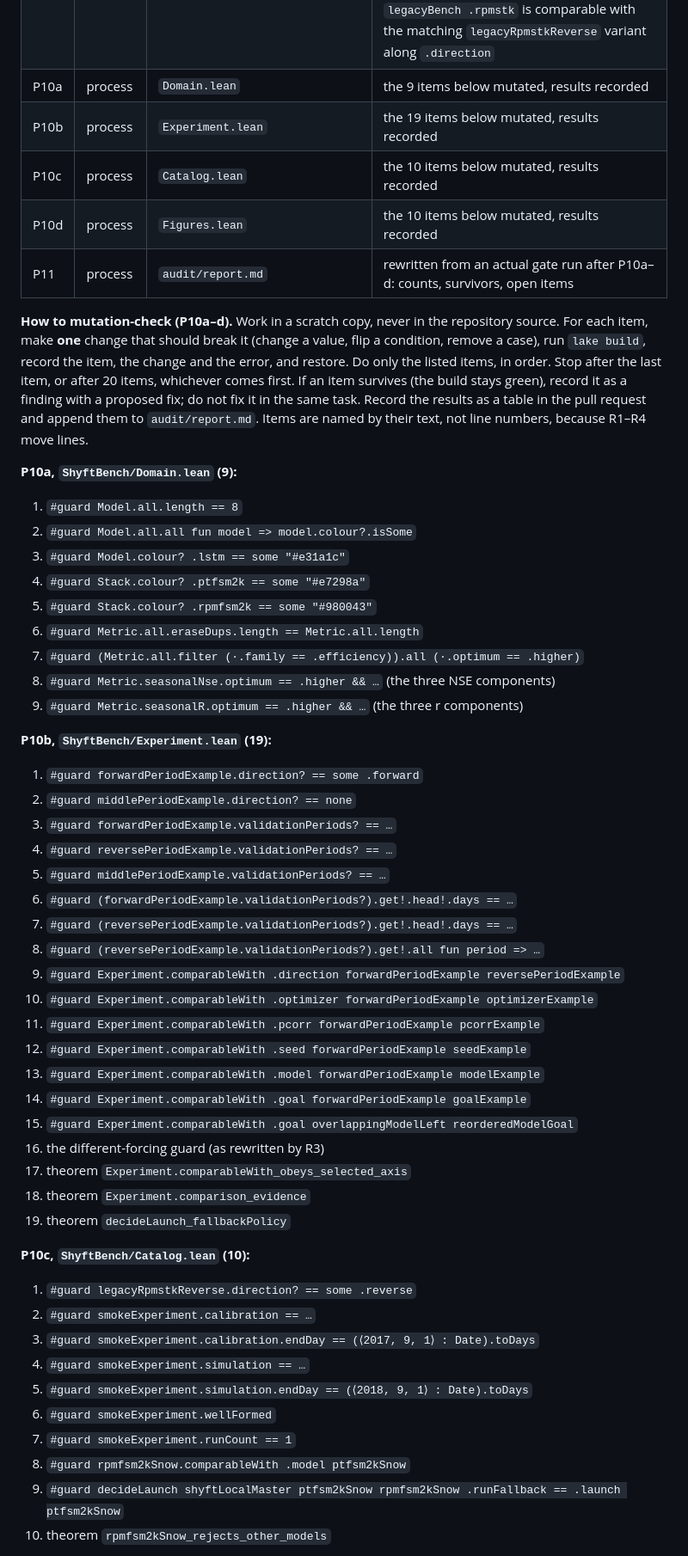
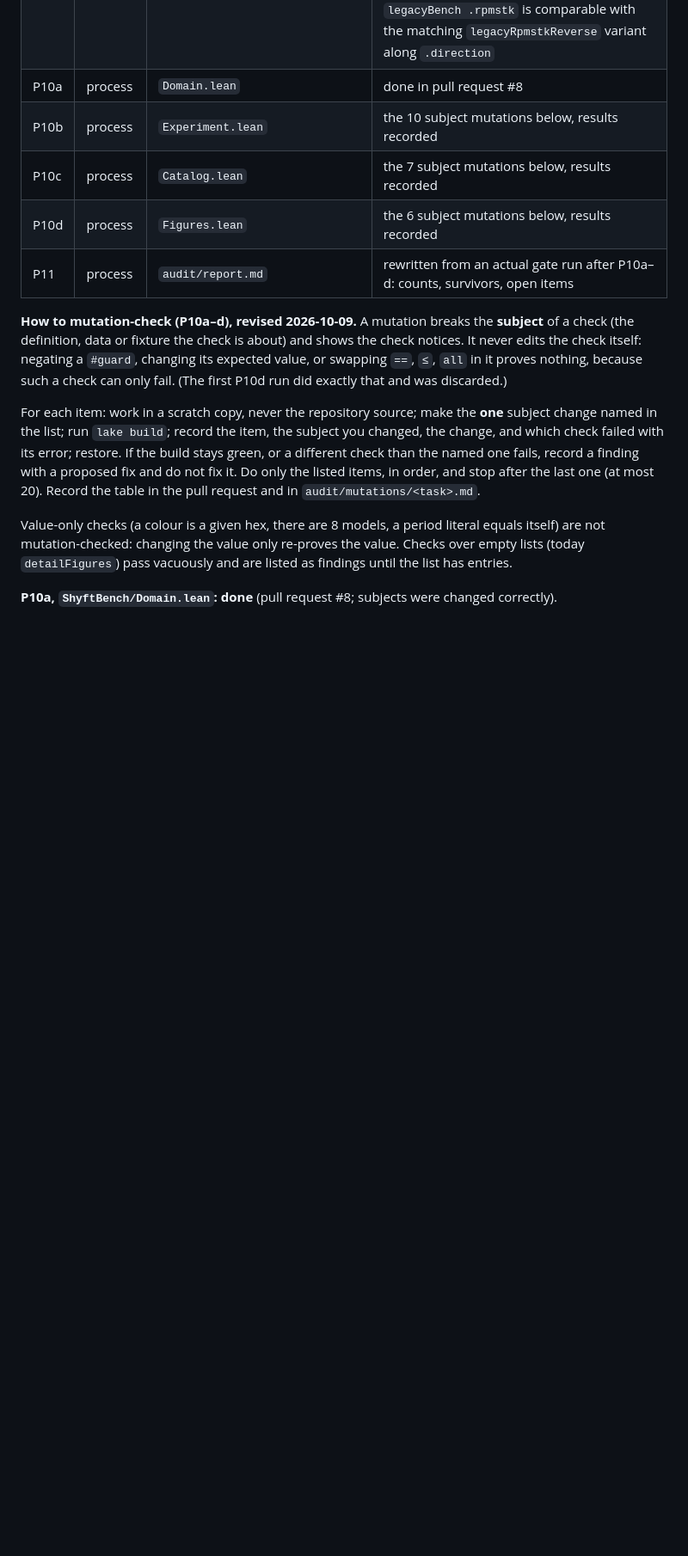
Before and after one commit to osilan/shyft-bench-platform, a Markdown page: docs/briefs/architect-dashboard-data.md, the part around one of its changes. Shown at 86% size. Drawn GitHub-style; blank space fills up the shorter version.

Commit message:
Brief: mutation method mutates the subject, not the check; trimmed P10b-d lists

```diff
--- a/docs/briefs/architect-dashboard-data.md
+++ b/docs/briefs/architect-dashboard-data.md
@@ -304,61 +304,28 @@ Order: R1–R4 first (they change `Experiment.lean`), then P10a–d, then P11.
 | R2 | bug | `bench.experiment.catalogue`, "catalogue is consistent and live" | `Experiment.wellFormed` requires at least one validation segment; a guard shows a forward experiment with 100 days of validation is not well formed |
 | R3 | bug | `bench.compare.matched`, "different forcings cannot be compared" | the different-forcing guard uses a fixture that differs from its partner on the chosen axis and in forcing only, so the guard fails if forcing is made equal |
 | R4 | bug (design) | `bench.compare.matched`, "arms differ only in the chosen axis" | `Experiment.variants` splits an experiment into one pcorr value and one seed (or none) each; guards show the two pcorr variants of `legacyBench .ptgsk` are comparable along `.pcorr`, and the forward variant of `legacyBench .rpmstk` is comparable with the matching `legacyRpmstkReverse` variant along `.direction` |
-| P10a | process | `Domain.lean` | the 9 items below mutated, results recorded |
-| P10b | process | `Experiment.lean` | the 19 items below mutated, results recorded |
-| P10c | process | `Catalog.lean` | the 10 items below mutated, results recorded |
-| P10d | process | `Figures.lean` | the 10 items below mutated, results recorded |
+| P10a | process | `Domain.lean` | done in pull request #8 |
+| P10b | process | `Experiment.lean` | the 10 subject mutations below, results recorded |
+| P10c | process | `Catalog.lean` | the 7 subject mutations below, results recorded |
+| P10d | process | `Figures.lean` | the 6 subject mutations below, results recorded |
 | P11 | process | `audit/report.md` | rewritten from an actual gate run after P10a–d: counts, survivors, open items |
 
-**How to mutation-check (P10a–d).** Work in a scratch copy, never in the repository source. For each
-item, make **one** change that should break it (change a value, flip a condition, remove a case),
-run `lake build`, record the item, the change and the error, and restore. Do only the listed items,
-in order. Stop after the last item, or after 20 items, whichever comes first. If an item survives
-(the build stays green), record it as a finding with a proposed fix; do not fix it in the same task.
-Record the results as a table in the pull request and append them to `audit/report.md`. Items are
-named by their text, not line numbers, because R1–R4 move lines.
+**How to mutation-check (P10a–d), revised 2026-10-09.** A mutation breaks the **subject** of a
+check (the definition, data or fixture the check is about) and shows the check notices. It never
+edits the check itself: negating a `#guard`, changing its expected value, or swapping `==`, `≤`,
+`all` in it proves nothing, because such a check can only fail. (The first P10d run did exactly that
+and was discarded.)
 
-**P10a, `ShyftBench/Domain.lean` (9):**
-1. `#guard Model.all.length == 8`
-2. `#guard Model.all.all fun model => model.colour?.isSome`
-3. `#guard Model.colour? .lstm == some "#e31a1c"`
-4. `#guard Stack.colour? .ptfsm2k == some "#e7298a"`
-5. `#guard Stack.colour? .rpmfsm2k == some "#980043"`
-6. `#guard Metric.all.eraseDups.length == Metric.all.length`
-7. `#guard (Metric.all.filter (·.family == .efficiency)).all (·.optimum == .higher)`
-8. `#guard Metric.seasonalNse.optimum == .higher && …` (the three NSE components)
-9. `#guard Metric.seasonalR.optimum == .higher && …` (the three r components)
+For each item: work in a scratch copy, never the repository source; make the **one** subject change
+named in the list; run `lake build`; record the item, the subject you changed, the change, and which
+check failed with its error; restore. If the build stays green, or a different check than the named
+one fails, record a finding with a proposed fix and do not fix it. Do only the listed items, in order,
+and stop after the last one (at most 20). Record the table in the pull request and in
+`audit/mutations/<task>.md`.
 
-**P10b, `ShyftBench/Experiment.lean` (19):**
-1. `#guard forwardPeriodExample.direction? == some .forward`
-2. `#guard middlePeriodExample.direction? == none`
-3. `#guard forwardPeriodExample.validationPeriods? == …`
-4. `#guard reversePeriodExample.validationPeriods? == …`
-5. `#guard middlePeriodExample.validationPeriods? == …`
-6. `#guard (forwardPeriodExample.validationPeriods?).get!.head!.days == …`
-7. `#guard (reversePeriodExample.validationPeriods?).get!.head!.days == …`
-8. `#guard (reversePeriodExample.validationPeriods?).get!.all fun period => …`
-9. `#guard Experiment.comparableWith .direction forwardPeriodExample reversePeriodExample`
-10. `#guard Experiment.comparableWith .optimizer forwardPeriodExample optimizerExample`
-11. `#guard Experiment.comparableWith .pcorr forwardPeriodExample pcorrExample`
-12. `#guard Experiment.comparableWith .seed forwardPeriodExample seedExample`
-13. `#guard Experiment.comparableWith .model forwardPeriodExample modelExample`
-14. `#guard Experiment.comparableWith .goal forwardPeriodExample goalExample`
-15. `#guard Experiment.comparableWith .goal overlappingModelLeft reorderedModelGoal`
-16. the different-forcing guard (as rewritten by R3)
-17. theorem `Experiment.comparableWith_obeys_selected_axis`
-18. theorem `Experiment.comparison_evidence`
-19. theorem `decideLaunch_fallbackPolicy`
+Value-only checks (a colour is a given hex, there are 8 models, a period literal equals itself) are
+not mutation-checked: changing the value only re-proves the value. Checks over empty lists (today
+`detailFigures`) pass vacuously and are listed as findings until the list has entries.
 
-**P10c, `ShyftBench/Catalog.lean` (10):**
-1. `#guard legacyRpmstkReverse.direction? == some .reverse`
-2. `#guard smokeExperiment.calibration == …`
-3. `#guard smokeExperiment.calibration.endDay == (⟨2017, 9, 1⟩ : Date).toDays`
-4. `#guard smokeExperiment.simulation == …`
-5. `#guard smokeExperiment.simulation.endDay == (⟨2018, 9, 1⟩ : Date).toDays`
-6. `#guard smokeExperiment.wellFormed`
-7. `#guard smokeExperiment.runCount == 1`
-8. `#guard rpmfsm2kSnow.comparableWith .model ptfsm2kSnow`
-9. `#guard decideLaunch shyftLocalMaster ptfsm2kSnow rpmfsm2kSnow .runFallback == .launch ptfsm2kSnow`
-10. theorem `rpmfsm2kSnow_rejects_other_models`
+**P10a, `ShyftBench/Domain.lean`: done** (pull request #8; subjects were changed correctly).
 
```
Also changed, not shown: other parts of docs/briefs/architect-dashboard-data.md (+30 -11 lines).
